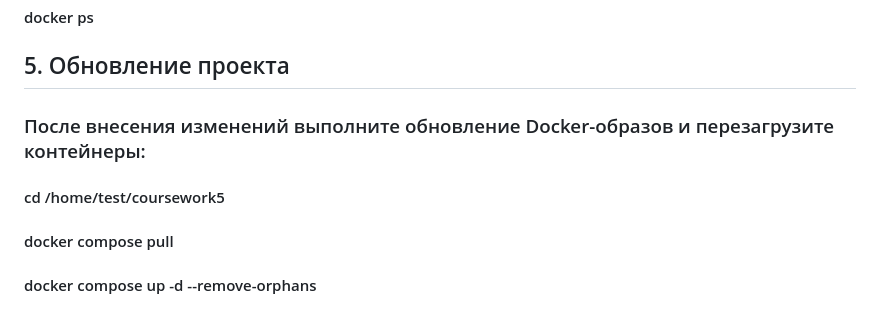
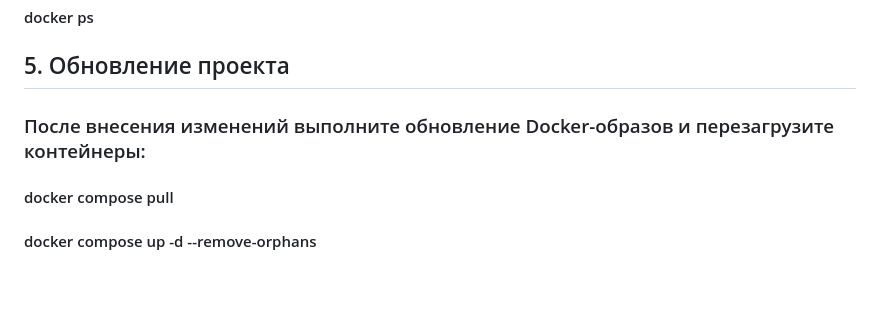
Before and after one commit to TsiganovDS/CourseWork5, a Markdown page: README.md, the part around the change printed below. GitHub-like rendering; blank space fills up the shorter version.

```diff
--- a/README.md
+++ b/README.md
@@ -77,6 +77,5 @@
 #### docker ps
 ## 5. Обновление проекта
 ###  После внесения изменений выполните обновление Docker-образов и перезагрузите контейнеры:
-#### cd /home/test/coursework5
 #### docker compose pull
 #### docker compose up -d --remove-orphans
```
Also changed, not shown: other parts of README.md (+2 -2 lines).
